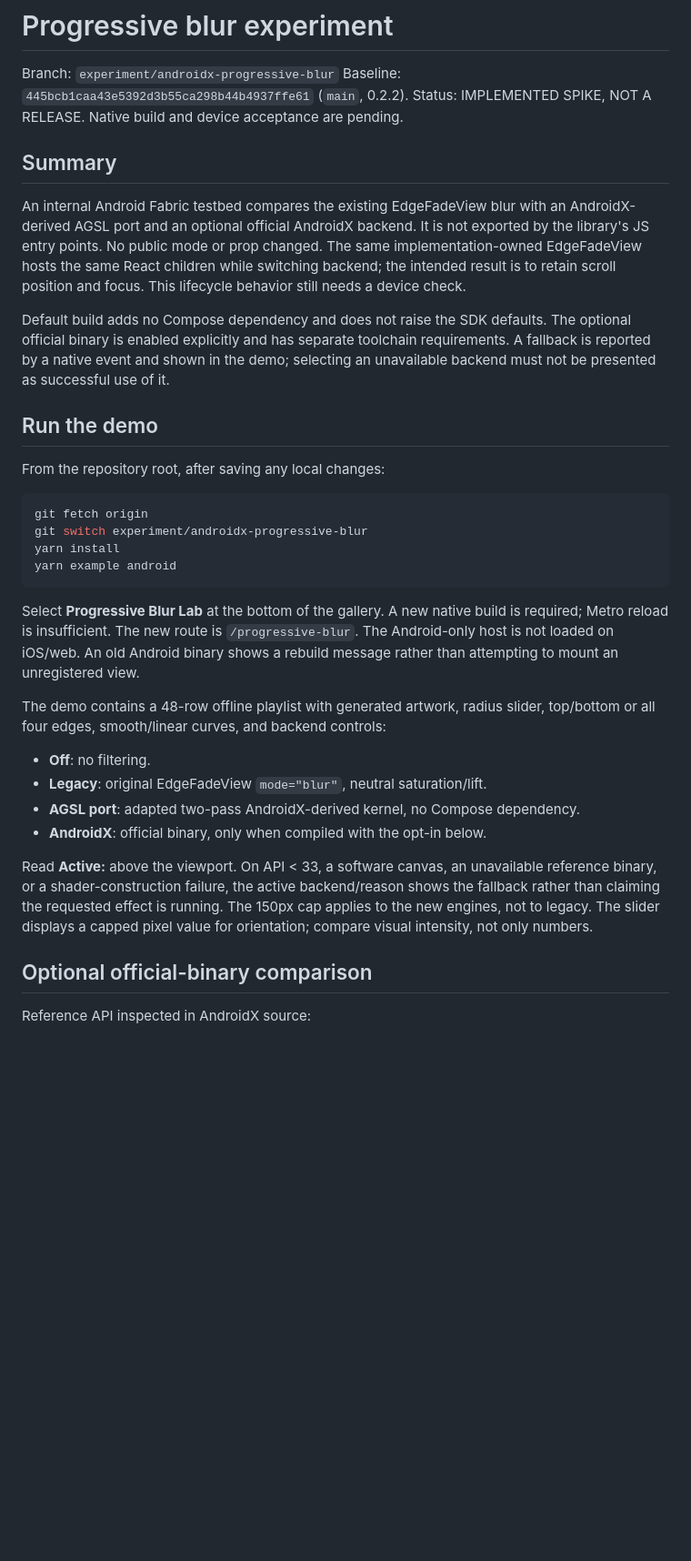
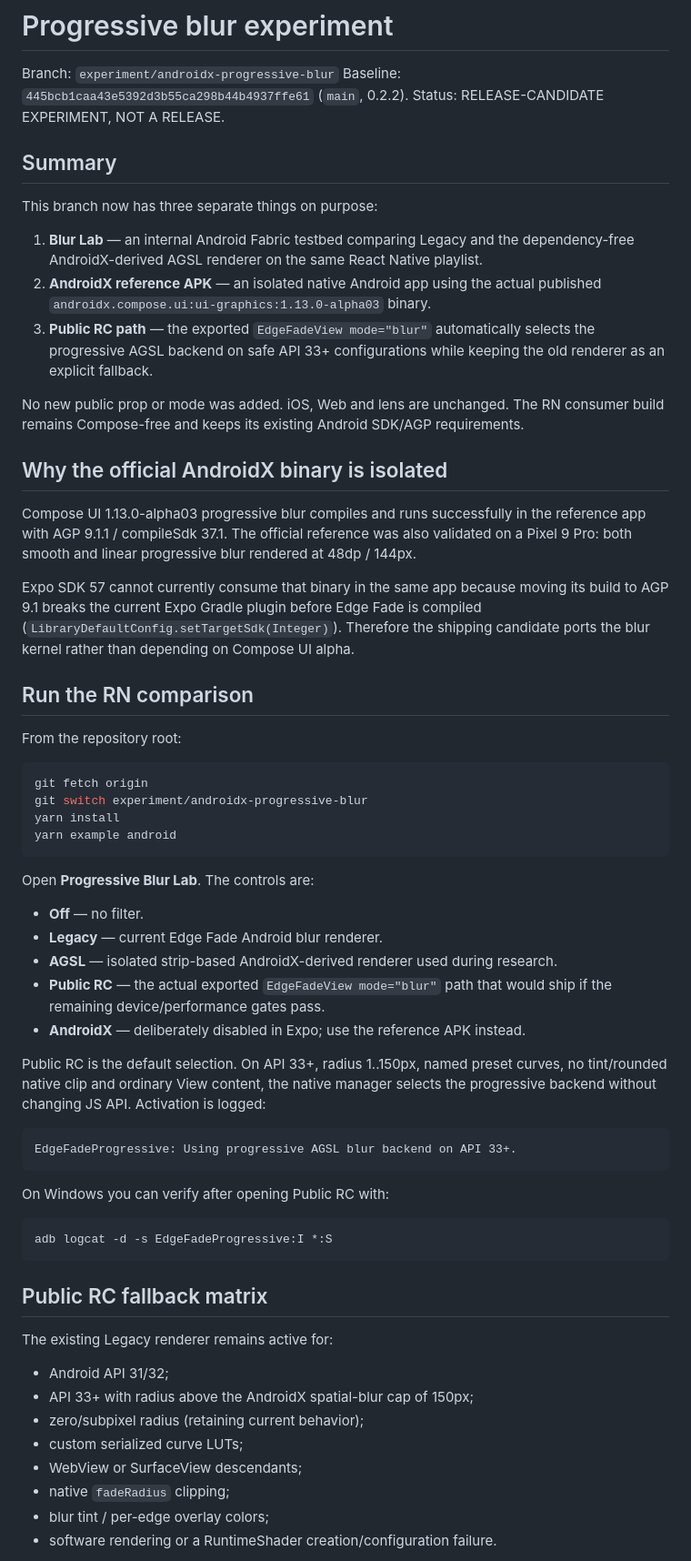
Before and after one commit to AmatoGiulio/react-native-edge-fade, a Markdown page: docs/progressive-blur-experiment.md, the part around one of its changes. Shown at 91% size. GitHub-like rendering; blank space fills up the shorter version.

Commit message:
docs(android): record public progressive blur candidate

````diff
--- a/docs/progressive-blur-experiment.md
+++ b/docs/progressive-blur-experiment.md
@@ -2,25 +2,40 @@
 
 Branch: `experiment/androidx-progressive-blur`
 Baseline: `445bcb1caa43e5392d3b55ca298b44b4937ffe61` (`main`, 0.2.2).
-Status: IMPLEMENTED SPIKE, NOT A RELEASE. Native build and device acceptance are pending.
+Status: RELEASE-CANDIDATE EXPERIMENT, NOT A RELEASE.
 
 ## Summary
 
-An internal Android Fabric testbed compares the existing EdgeFadeView blur with
-an AndroidX-derived AGSL port and an optional official AndroidX backend. It is
-not exported by the library's JS entry points. No public mode or prop changed.
-The same implementation-owned EdgeFadeView hosts the same React children while
-switching backend; the intended result is to retain scroll position and focus.
-This lifecycle behavior still needs a device check.
+This branch now has three separate things on purpose:
 
-Default build adds no Compose dependency and does not raise the SDK defaults.
-The optional official binary is enabled explicitly and has separate toolchain
-requirements. A fallback is reported by a native event and shown in the demo;
-selecting an unavailable backend must not be presented as successful use of it.
+1. **Blur Lab** — an internal Android Fabric testbed comparing Legacy and the
+   dependency-free AndroidX-derived AGSL renderer on the same React Native
+   playlist.
+2. **AndroidX reference APK** — an isolated native Android app using the actual
+   published `androidx.compose.ui:ui-graphics:1.13.0-alpha03` binary.
+3. **Public RC path** — the exported `EdgeFadeView mode="blur"` automatically
+   selects the progressive AGSL backend on safe API 33+ configurations while
+   keeping the old renderer as an explicit fallback.
 
-## Run the demo
+No new public prop or mode was added. iOS, Web and lens are unchanged. The RN
+consumer build remains Compose-free and keeps its existing Android SDK/AGP
+requirements.
 
-From the repository root, after saving any local changes:
+## Why the official AndroidX binary is isolated
+
+Compose UI 1.13.0-alpha03 progressive blur compiles and runs successfully in the
+reference app with AGP 9.1.1 / compileSdk 37.1. The official reference was also
+validated on a Pixel 9 Pro: both smooth and linear progressive blur rendered at
+48dp / 144px.
+
+Expo SDK 57 cannot currently consume that binary in the same app because moving
+its build to AGP 9.1 breaks the current Expo Gradle plugin before Edge Fade is
+compiled (`LibraryDefaultConfig.setTargetSdk(Integer)`). Therefore the shipping
+candidate ports the blur kernel rather than depending on Compose UI alpha.
+
+## Run the RN comparison
+
+From the repository root:
 
 ```sh
 git fetch origin
@@ -29,25 +44,39 @@ yarn install
 yarn example android
 ```
 
-Select **Progressive Blur Lab** at the bottom of the gallery. A new native build
-is required; Metro reload is insufficient. The new route is `/progressive-blur`.
-The Android-only host is not loaded on iOS/web. An old Android binary shows a
-rebuild message rather than attempting to mount an unregistered view.
+Open **Progressive Blur Lab**. The controls are:
 
-The demo contains a 48-row offline playlist with generated artwork, radius
-slider, top/bottom or all four edges, smooth/linear curves, and backend controls:
+- **Off** — no filter.
+- **Legacy** — current Edge Fade Android blur renderer.
+- **AGSL** — isolated strip-based AndroidX-derived renderer used during research.
+- **Public RC** — the actual exported `EdgeFadeView mode="blur"` path that would
+  ship if the remaining device/performance gates pass.
+- **AndroidX** — deliberately disabled in Expo; use the reference APK instead.
 
-- **Off**: no filtering.
-- **Legacy**: original EdgeFadeView `mode="blur"`, neutral saturation/lift.
-- **AGSL port**: adapted two-pass AndroidX-derived kernel, no Compose dependency.
-- **AndroidX**: official binary, only when compiled with the opt-in below.
+Public RC is the default selection. On API 33+, radius 1..150px, named preset
+curves, no tint/rounded native clip and ordinary View content, the native manager
+selects the progressive backend without changing JS API. Activation is logged:
 
-Read **Active:** above the viewport. On API < 33, a software canvas, an unavailable
-reference binary, or a shader-construction failure, the active backend/reason
-shows the fallback rather than claiming the requested effect is running.
-The 150px cap applies to the new engines, not to legacy. The slider displays a
-capped pixel value for orientation; compare visual intensity, not only numbers.
+```text
+EdgeFadeProgressive: Using progressive AGSL blur backend on API 33+.
+```
 
-## Optional official-binary comparison
+On Windows you can verify after opening Public RC with:
 
-Reference API inspected in AndroidX source:
+```powershell
+adb logcat -d -s EdgeFadeProgressive:I *:S
+```
+
+## Public RC fallback matrix
+
+The existing Legacy renderer remains active for:
+
+- Android API 31/32;
+- API 33+ with radius above the AndroidX spatial-blur cap of 150px;
+- zero/subpixel radius (retaining current behavior);
+- custom serialized curve LUTs;
+- WebView or SurfaceView descendants;
+- native `fadeRadius` clipping;
+- blur tint / per-edge overlay colors;
+- software rendering or a RuntimeShader creation/configuration failure.
+
````
Also changed, not shown: other parts of docs/progressive-blur-experiment.md (+108 -119 lines).
